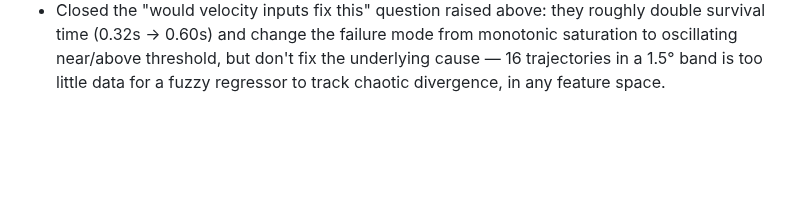
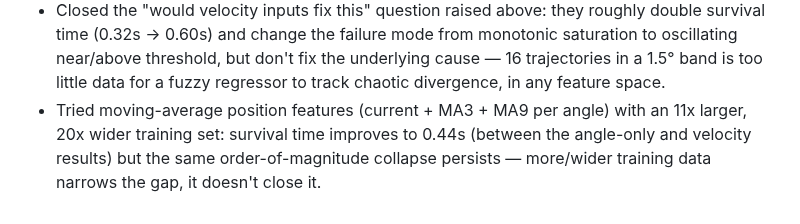
Before and after one commit to fundthmcalculus/grad-school, a Markdown page: AnalyticalDynamics/N3_N5_FUZZY_REGRESSION_REPORT.md, the part around one of its changes. Drawn GitHub-style; blank space fills up the shorter version.

```diff
--- a/AnalyticalDynamics/N3_N5_FUZZY_REGRESSION_REPORT.md
+++ b/AnalyticalDynamics/N3_N5_FUZZY_REGRESSION_REPORT.md
@@ -245,3 +285,8 @@ regressor to track a chaotic system's own Lyapunov-driven divergence.
   from monotonic saturation to oscillating near/above threshold, but don't
   fix the underlying cause — 16 trajectories in a 1.5° band is too little
   data for a fuzzy regressor to track chaotic divergence, in any feature space.
+- Tried moving-average position features (current + MA3 + MA9 per angle)
+  with an 11x larger, 20x wider training set: survival time improves to
+  0.44s (between the angle-only and velocity results) but the same
+  order-of-magnitude collapse persists — more/wider training data narrows
+  the gap, it doesn't close it.
```
Also changed, not shown: other parts of AnalyticalDynamics/N3_N5_FUZZY_REGRESSION_REPORT.md (+40 -0 lines), AnalyticalDynamics/figures/n2_moving_average_rollout.png (added), AnalyticalDynamics/figures/n2_rollout_comparison_all.png (added), 1 other file.
